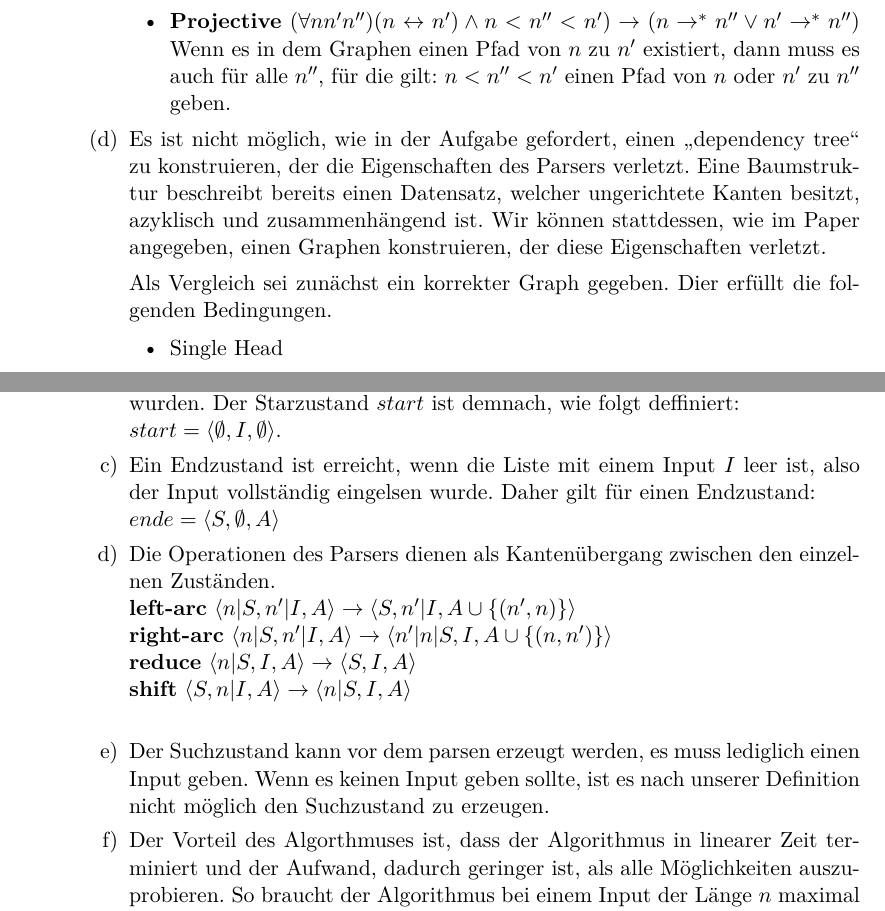
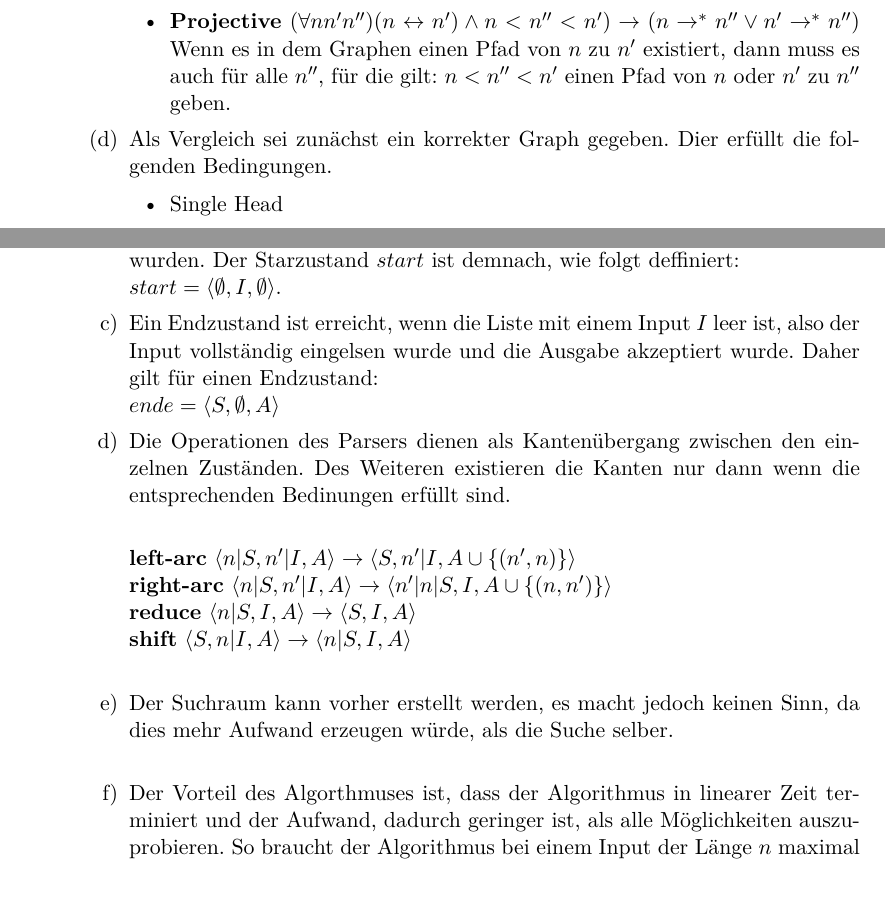
Before and after one commit to lenerd/GWV, a LaTeX document (blatt_05/gwv_blatt_05.tex): two parts of pages 2 and 6 of 7, joined at a grey line, cut so that both start at the same text. Compiled offline with pdfLaTeX.

Commit message:
Änderungen in 1d), 3c,d,e

```diff
--- a/blatt_05/gwv_blatt_05.tex
+++ b/blatt_05/gwv_blatt_05.tex
@@ -132,8 +132,6 @@
 	        }
 
             \item
-            Es ist nicht möglich, wie in der Aufgabe gefordert, einen "`dependency tree"' zu konstruieren, der die Eigenschaften des Parsers verletzt. Eine Baumstruktur beschreibt bereits einen Datensatz, welcher ungerichtete Kanten besitzt, azyklisch und zusammenhängend ist. Wir können stattdessen, wie im Paper angegeben, einen Graphen konstruieren, der diese Eigenschaften verletzt.
-
             Als Vergleich sei zunächst ein korrekter Graph gegeben. Dier erfüllt die folgenden Bedingungen.
 
             \begin{itemize}
@@ -362,20 +360,23 @@ semithick]
 
 			\item
 				Ein Endzustand ist erreicht, wenn die Liste mit einem Input $I$ leer ist, also der Input
-				vollständig eingelsen wurde. Daher gilt für einen Endzustand: \\
+				vollständig eingelsen wurde und die Ausgabe akzeptiert wurde.
+				Daher gilt für einen Endzustand: \\
 				$ende = \langle S,\emptyset,A \rangle$
 
 			\item
-				Die Operationen des Parsers dienen als Kantenübergang zwischen den einzelnen Zuständen. \\
-	            \textbf{left-arc}   $\langle n|S,n'|I,A\rangle \rightarrow \langle S,n'|I,A \cup \{(n',n)\}\rangle$ \\
+				Die Operationen des Parsers dienen als Kantenübergang zwischen den einzelnen Zuständen.
+				Des Weiteren existieren die Kanten nur dann wenn die entsprechenden Bedinungen erfüllt
+				sind. \\
+
+		       \textbf{left-arc}   $\langle n|S,n'|I,A\rangle \rightarrow \langle S,n'|I,A \cup \{(n',n)\}\rangle$ \\
 	            \textbf{right-arc} $\langle n |S, n' | I, A \rangle \rightarrow \langle n'|n|S, I, A \cup \{(n, n')\}\rangle$ \\
 	            \textbf{reduce} $\langle n|S,I,A\rangle \rightarrow \langle S,I,A \rangle$ \\
 	            \textbf{shift} $\langle S,n|I,A\rangle \rightarrow \langle n|S,I,A \rangle$ \\
 
 			\item
-				Der Suchzustand kann vor dem parsen erzeugt werden, es muss lediglich einen Input geben.
-				Wenn es keinen Input geben sollte, ist es nach unserer Definition nicht möglich den
-				Suchzustand zu erzeugen.
+				Der Suchraum kann vorher erstellt werden, es macht jedoch keinen Sinn, da dies
+				mehr Aufwand erzeugen würde, als die Suche selber. \\
 
 			\item
 				Der Vorteil des Algorthmuses ist, dass der Algorithmus in linearer Zeit terminiert und der
```
